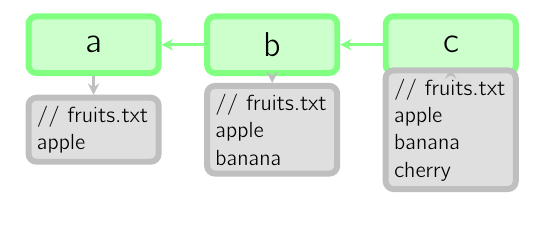
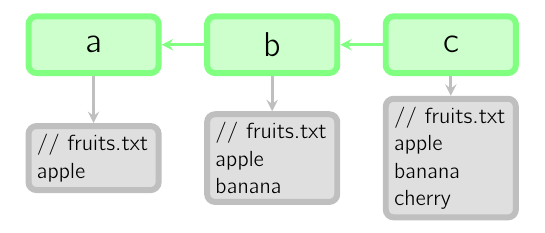
Before and after one commit to thejohnfreeman/git-slides, a LaTeX document (figures/mm-timeline.tex, which reads figures/morecommon.tex): part of the page, cut so that both start at the same text. Compiled offline with pdfLaTeX.

Commit message:
minor improvements

```diff
--- a/figures/mm-timeline.tex
+++ b/figures/mm-timeline.tex
@@ -6,14 +6,14 @@
     \boundingbox
 
     \root a (a) at (-2.1,1);
-    \file[-2.1,0]{atxt}{
+    \file{a}{atxt}{
       // fruits.txt\\
       apple
     }
     \path [HEAD line] (a) edge (atxt);
 
     \commit b (b) -> a;
-    \file[0,0]{btxt}{
+    \file{b}{btxt}{
       // fruits.txt\\
       apple\\
       banana
--- a/figures/morecommon.tex
+++ b/figures/morecommon.tex
@@ -1,14 +1,13 @@
 \tikzset{
-file/.style={attached HEAD, text ragged},
+file/.style={attached HEAD, text ragged, minimum height=0, text width=2\g, font=\small},
 file line/.style={object line, color=HEAD}
 }
 
-\newcommand\file[3][0,0]{
-  \node [file,minimum height=0,text width=2\g,font=\small]
-    (#2) at (#1) {#3};
+\newcommand\file[3]{
+  \node[file] (#2) [node distance=2\g, below of=#1] {#3};
 }
 
 \def\root #1 (#2) at (#3);{
-  \node [commit] (#2) at (#3) {#1};
+  \node[commit] (#2) at (#3) {#1};
   \pgfkeys{/child count/#2/.initial=0}
 }
```
Also changed, not shown: figures/mm-version.tex (+1 -1 lines), figures/mm-timeline.tex (2 more changed lines).
